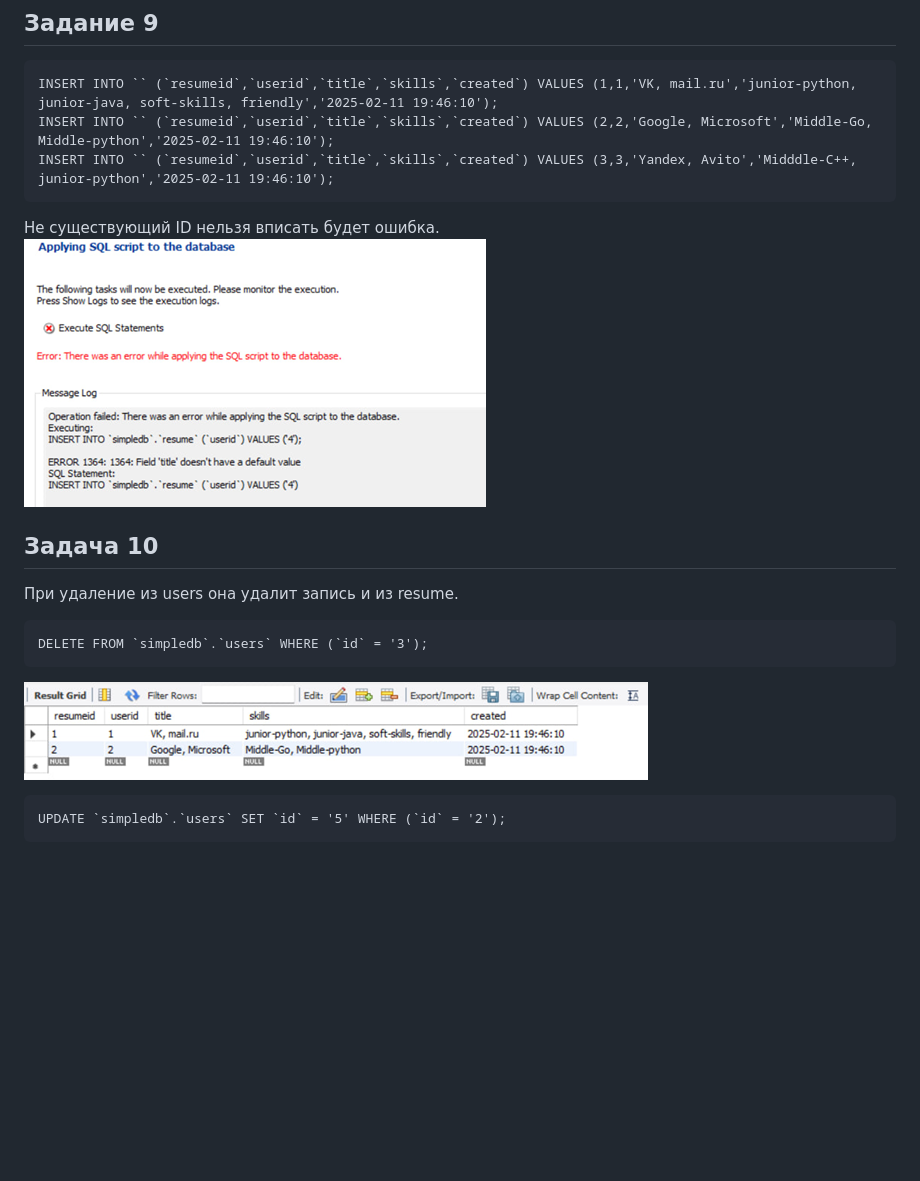
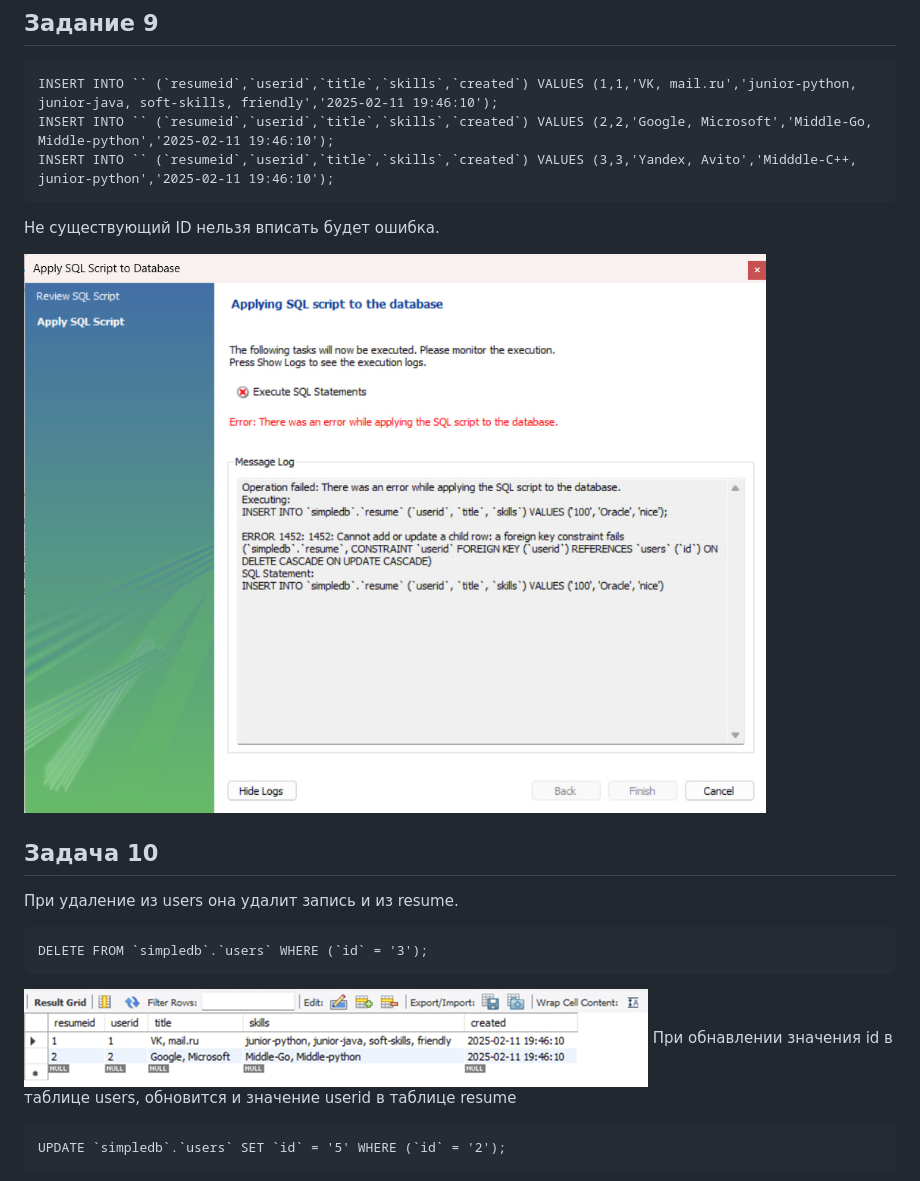
Before and after one commit to ZabivakaXD/Herzen_curse_2, a Markdown page: DB/lab-1_sem-4.md, the part around the change. GitHub-like rendering; pictures changed too: DB/img/lab-1_img-1.png; blank space fills up the shorter version.

Commit message:
fix_lab-1

````diff
--- a/DB/lab-1_sem-4.md
+++ b/DB/lab-1_sem-4.md
@@ -91,6 +91,7 @@ INSERT INTO `` (`resumeid`,`userid`,`title`,`skills`,`created`) VALUES (2,2,'Goo
 INSERT INTO `` (`resumeid`,`userid`,`title`,`skills`,`created`) VALUES (3,3,'Yandex, Avito','Midddle-C++, junior-python','2025-02-11 19:46:10');
 ```
 Не существующий ID нельзя вписать будет ошибка.
+
 ![Задание 9](img/lab-1_img-1.png)
 ## Задача 10
 При удаление из users она удалит запись и из resume.
@@ -98,6 +99,7 @@ INSERT INTO `` (`resumeid`,`userid`,`title`,`skills`,`created`) VALUES (3,3,'Yan
 DELETE FROM `simpledb`.`users` WHERE (`id` = '3');
 ```
 ![Задание 10.1](img/lab-1_img-2.png)
+При обнавлении значения id в таблице users, обновится и значение userid в таблице resume
 ```
 UPDATE `simpledb`.`users` SET `id` = '5' WHERE (`id` = '2');
 ```
````
